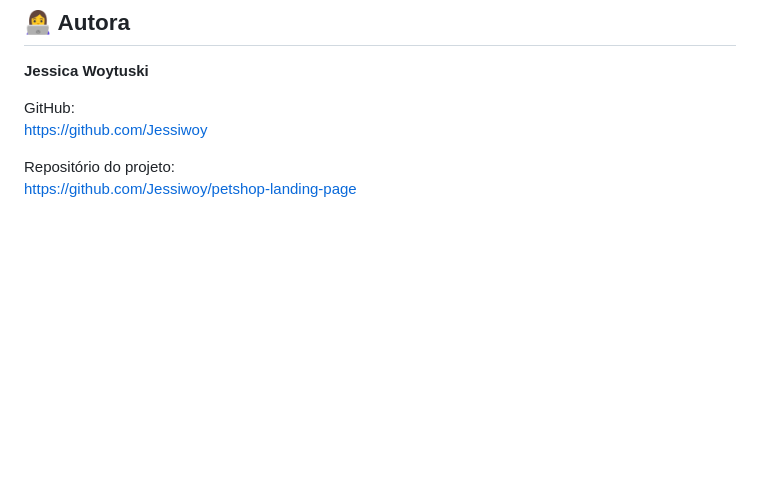
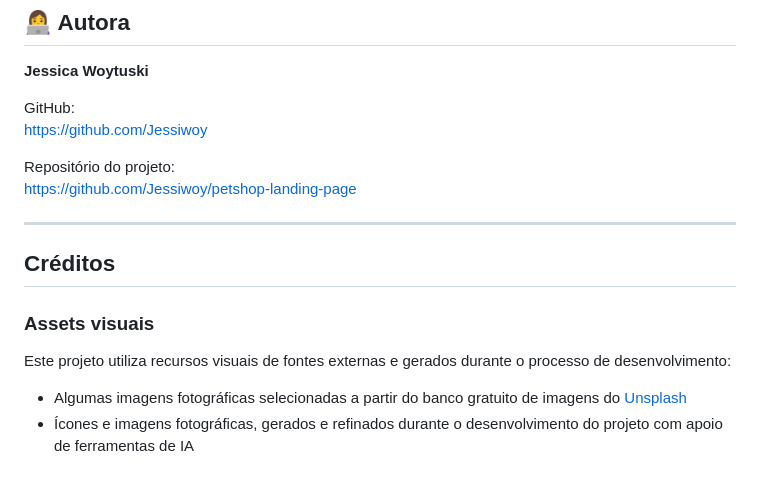
Before and after one commit to Jessiwoy/petshop-landing-page, a Markdown page: README.md, the part around the change. GitHub-like rendering; blank space fills up the shorter version.

Commit message:
docs: add visual assets credits

```diff
--- a/README.md
+++ b/README.md
@@ -225,3 +225,13 @@ https://github.com/Jessiwoy
 
 Repositório do projeto:
 https://github.com/Jessiwoy/petshop-landing-page
+
+---
+## Créditos
+
+### Assets visuais
+
+Este projeto utiliza recursos visuais de fontes externas e gerados durante o processo de desenvolvimento:
+
+- Algumas imagens fotográficas selecionadas a partir do banco gratuito de imagens do [Unsplash](https://unsplash.com)
+- Ícones e imagens fotográficas, gerados e refinados durante o desenvolvimento do projeto com apoio de ferramentas de IA
```
